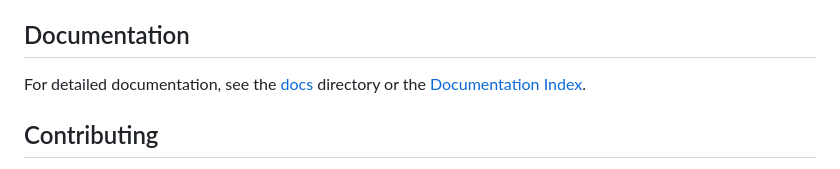
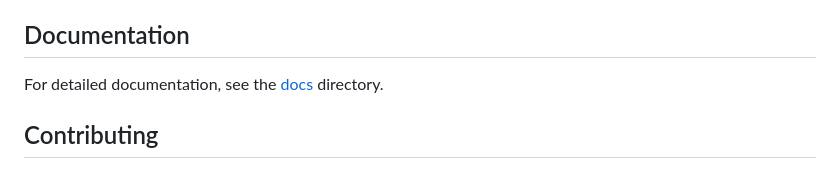
Before and after one commit to jiangxincode/WQXEmu, a Markdown page: README.md, the part around the change. GitHub-like rendering.

Commit message:
docs: remove index.md from docs directory

```diff
--- a/README.md
+++ b/README.md
@@ -151,7 +151,7 @@ For detailed game list with screenshots and compatibility status, see:
 
 ## Documentation
 
-For detailed documentation, see the [docs](docs/) directory or the [Documentation Index](docs/index.md).
+For detailed documentation, see the [docs](docs/) directory.
 
 ## Contributing
 
```
Also changed, not shown: docs/index.md (deleted, +0 -71 lines).
